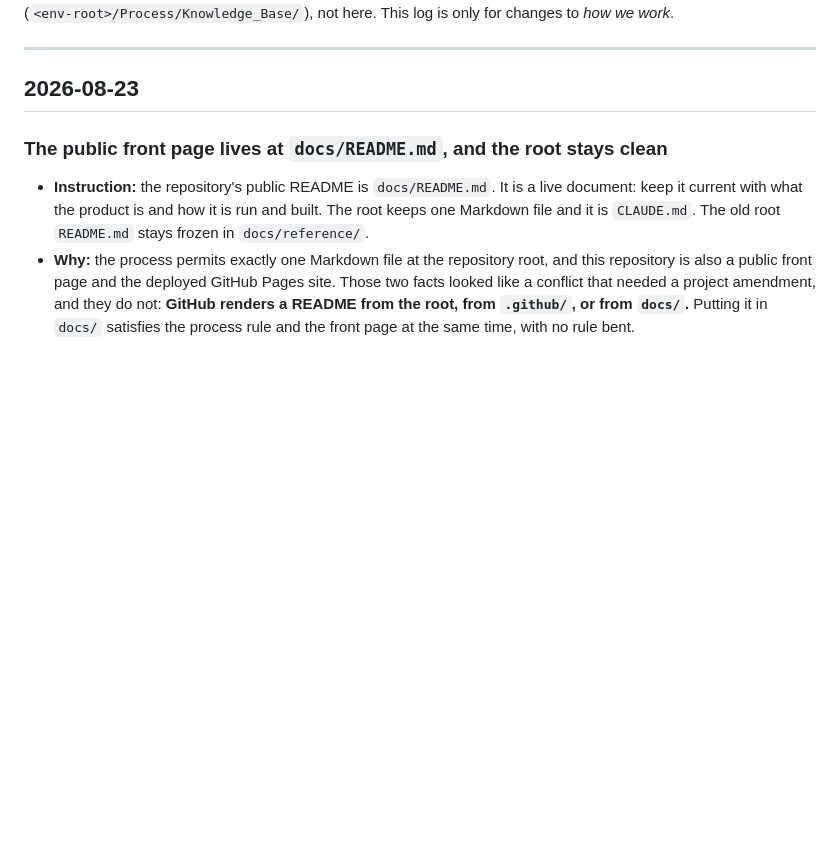
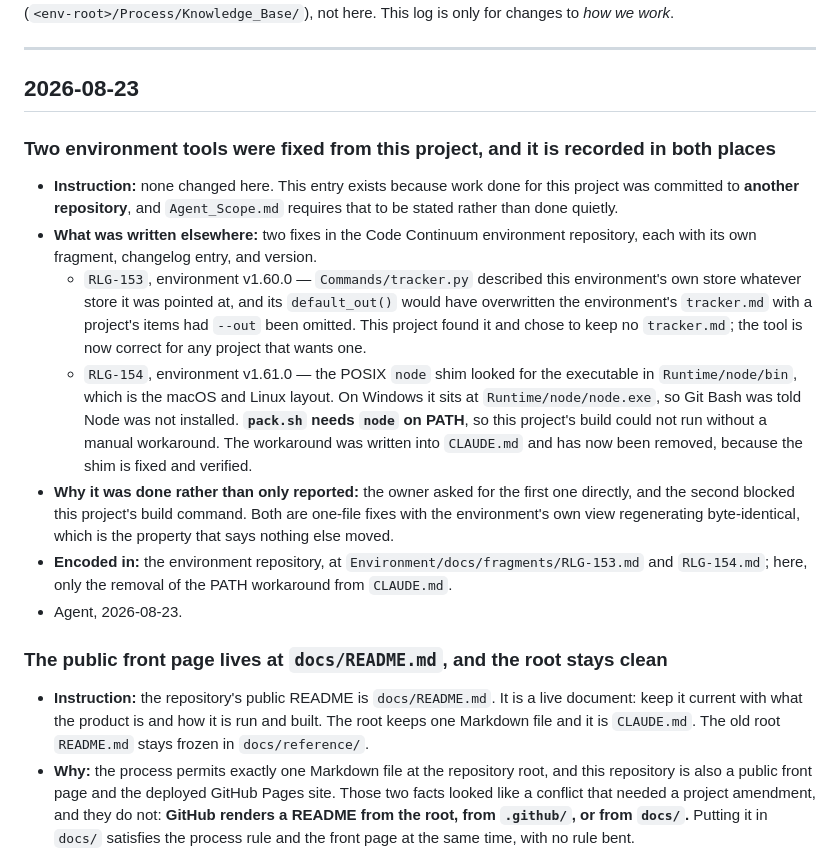
Before and after one commit to EffigyMedia/tiny_arcade, a Markdown page: docs/core/Instruction_Changelog.md, the part around the change. Rendered like a GitHub page; blank space fills up the shorter version.

Commit message:
docs: drop the node PATH workaround, and record two fixes made elsewhere
The build command needs `node` on PATH, and the environment's POSIX shim looked
for the executable in `Runtime/node/bin` - the macOS and Linux layout. On
Windows it sits at `Runtime/node/node.exe`, so Git Bash was told that Node was
not installed while Node sat one directory up. `CLAUDE.md` carried a workaround
that prepended the real folder.

The shim is fixed in the environment repository and verified from Git Bash, so
the workaround is removed rather than left to rot. A stale workaround in a brief
is worse than none: it is the instruction a session follows before it discovers
that the thing it works around is gone.

THE SECOND HALF OF THIS UNIT IS A DISCLOSURE, NOT A CHANGE. Work done for this
project was committed to another repository, and `Agent_Scope.md` asks for that
to be stated in both places rather than done quietly. The instruction log now
names both environment fixes, their fragments, and their versions: the tracker
view that described the wrong store, and the node shim. Neither touched this
repository except by removing the workaround above.

```diff
--- a/docs/core/Instruction_Changelog.md
+++ b/docs/core/Instruction_Changelog.md
@@ -15,6 +15,29 @@ Knowledge Base (`<env-root>/Process/Knowledge_Base/`), not here. This log is onl
 ---
 
 ## 2026-08-23
+
+### Two environment tools were fixed from this project, and it is recorded in both places
+
+- **Instruction:** none changed here. This entry exists because work done for this project was
+  committed to **another repository**, and `Agent_Scope.md` requires that to be stated rather than
+  done quietly.
+- **What was written elsewhere:** two fixes in the Code Continuum environment repository, each with
+  its own fragment, changelog entry, and version.
+  - `RLG-153`, environment v1.60.0 — `Commands/tracker.py` described this environment's own store
+    whatever store it was pointed at, and its `default_out()` would have overwritten the
+    environment's `tracker.md` with a project's items had `--out` been omitted. This project found
+    it and chose to keep no `tracker.md`; the tool is now correct for any project that wants one.
+  - `RLG-154`, environment v1.61.0 — the POSIX `node` shim looked for the executable in
+    `Runtime/node/bin`, which is the macOS and Linux layout. On Windows it sits at
+    `Runtime/node/node.exe`, so Git Bash was told Node was not installed. **`pack.sh` needs `node`
+    on PATH**, so this project's build could not run without a manual workaround. The workaround was
+    written into `CLAUDE.md` and has now been removed, because the shim is fixed and verified.
+- **Why it was done rather than only reported:** the owner asked for the first one directly, and the
+  second blocked this project's build command. Both are one-file fixes with the environment's own
+  view regenerating byte-identical, which is the property that says nothing else moved.
+- **Encoded in:** the environment repository, at `Environment/docs/fragments/RLG-153.md` and
+  `RLG-154.md`; here, only the removal of the PATH workaround from `CLAUDE.md`.
+- Agent, 2026-08-23.
 
 ### The public front page lives at `docs/README.md`, and the root stays clean
 
```
Also changed, not shown: CLAUDE.md (+1 -4 lines).
